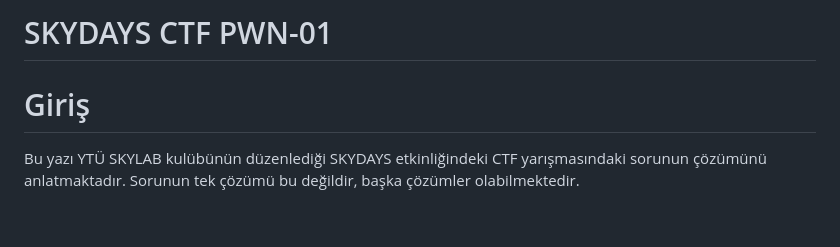
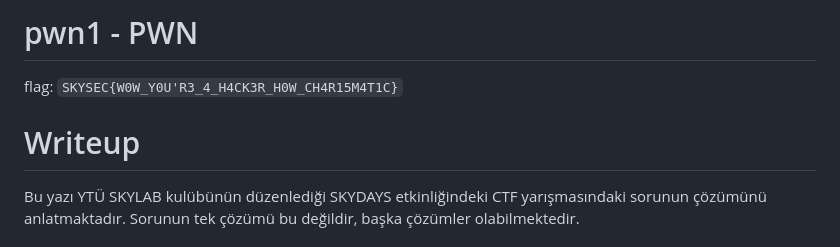
Before and after one commit to ahmetburaki/SKY-SEC_CTF, a Markdown page: pwn/PWN1/README.md, the part around the change. Drawn GitHub-style; blank space fills up the shorter version.

```diff
--- a/pwn/PWN1/README.md
+++ b/pwn/PWN1/README.md
@@ -1,6 +1,8 @@
-# SKYDAYS CTF PWN-01
+# pwn1 - PWN
 
-# Giriş
+flag: `SKYSEC{W0W_Y0U'R3_4_H4CK3R_H0W_CH4R15M4T1C}`
+
+# Writeup
 
  Bu yazı YTÜ SKYLAB kulübünün düzenlediği SKYDAYS etkinliğindeki CTF yarışmasındaki sorunun çözümünü anlatmaktadır. Sorunun tek çözümü bu değildir, başka çözümler olabilmektedir.
 
```
